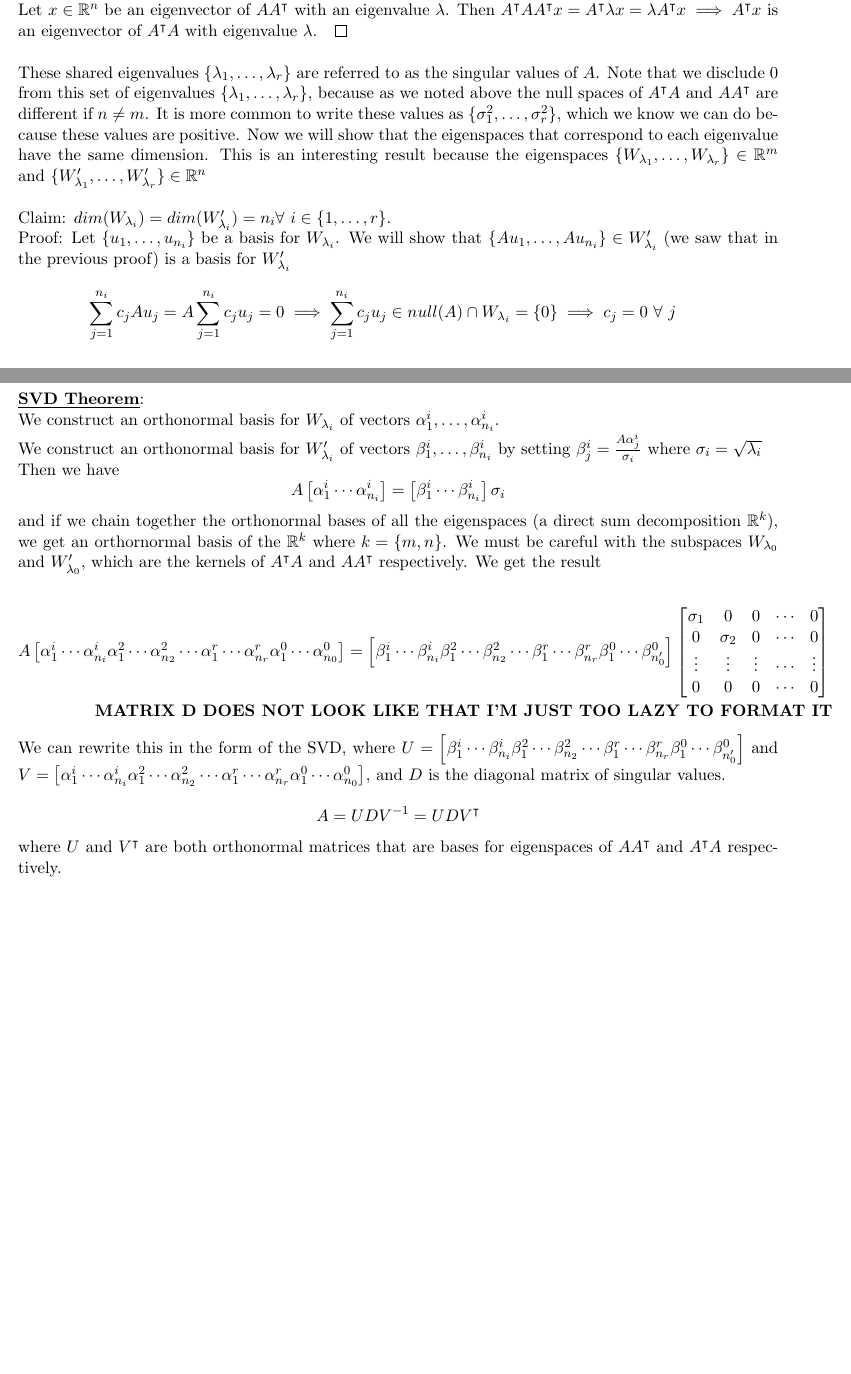
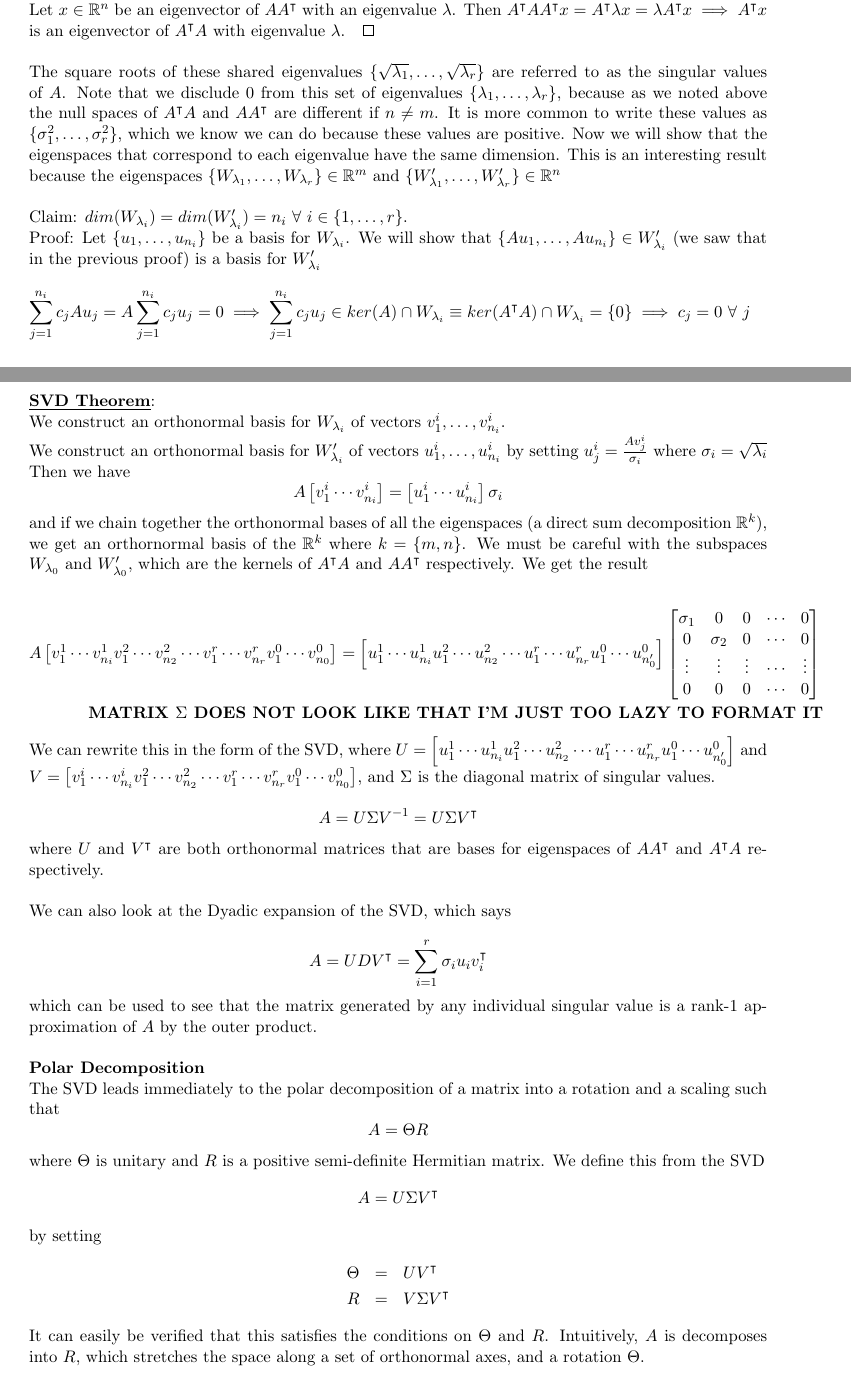
Before and after one commit to sharma409/SVD_H110, a LaTeX document (SVD.tex): two parts of pages 2 and 3 of 3, joined at a grey line, cut so that both start at the same text, the shorter picture padded with empty space. Compiled offline with pdfLaTeX.

Commit message:
last second changes before the lecture

```diff
--- a/SVD.tex
+++ b/SVD.tex
@@ -1,8 +1,8 @@
 \documentclass[11pt]{article}
 \usepackage{amsmath,amsthm,textcomp,amssymb,graphicx,float,mathrsfs,tabularx}
-\usepackage[margin=.8in]{geometry}
+\usepackage[margin=.9in]{geometry}
 \setlength\parindent{0pt}
-\author{Rishi Ssharma}
+\author{Rishi Sharma}
 \title{MATH H110- -- Fall 2013\\  Singular Value Decomposition (SVD)}
 
 \markboth{MATH H110 -- Fall 2013 SVD Lecture}{MATH H110 -- Fall 2013 SVD Lecture}
@@ -44,12 +44,12 @@ Proof:\\
 Let $x \in \mathbb{R}^m$ be an eigenvector of $A^\intercal A$ with eigenvalue $\lambda$. Then $AA^\intercal Ax = A\lambda x = \lambda Ax \implies Ax$ is an eigenvector of $AA^\intercal$ with eigenvalue $\lambda$.\\
 Let $x \in \mathbb{R}^n$ be an eigenvector of $AA^\intercal$ with an eigenvalue $\lambda$. Then $A^\intercal AA^\intercal x = A^\intercal \lambda x = \lambda A^\intercal x \implies A^\intercal x$ is an eigenvector of $A^\intercal A$ with eigenvalue $\lambda. \qed$\\
 
-These shared eigenvalues $\{\lambda_1,\dots,\lambda_r\}$ are referred to as the singular values of $A$. Note that we disclude 0 from this set of eigenvalues $\{\lambda_1,\dots,\lambda_r\}$, because as we noted above the null spaces of $A^\intercal A$ and $AA^\intercal$ are different if $n \neq m$. It is more common to write these values as $\{\sigma_1^2,\dots,\sigma_r^2\}$, which we know we can do because these values are positive. Now we will show that the eigenspaces that correspond to each eigenvalue have the same dimension. This is an interesting result because the eigenspaces $\{W_{\lambda_1},\dots,W_{\lambda_r}\} \in \mathbb{R}^m$ and $\{W'_{\lambda_1},\dots,W'_{\lambda_r}\} \in \mathbb{R}^n$ \\
+The square roots of these shared eigenvalues $\{\sqrt{\lambda_1},\dots,\sqrt{\lambda_r}\}$ are referred to as the singular values of $A$. Note that we disclude 0 from this set of eigenvalues $\{\lambda_1,\dots,\lambda_r\}$, because as we noted above the null spaces of $A^\intercal A$ and $AA^\intercal$ are different if $n \neq m$. It is more common to write these values as $\{\sigma_1^2,\dots,\sigma_r^2\}$, which we know we can do because these values are positive. Now we will show that the eigenspaces that correspond to each eigenvalue have the same dimension. This is an interesting result because the eigenspaces $\{W_{\lambda_1},\dots,W_{\lambda_r}\} \in \mathbb{R}^m$ and $\{W'_{\lambda_1},\dots,W'_{\lambda_r}\} \in \mathbb{R}^n$ \\
 
-Claim: $dim(W_{\lambda_i}) = dim(W'_{\lambda_i}) = n_i \forall \ i \in \{1,\dots,r\}$.\\
+Claim: $dim(W_{\lambda_i}) = dim(W'_{\lambda_i}) = n_i \ \forall \ i \in \{1,\dots,r\}$.\\
 Proof: Let $\{u_1,\dots,u_{n_i}\}$ be a basis for $W_{\lambda_i}$. We will show that $\{Au_1,\dots,Au_{n_i}\} \in W'_{\lambda_i}$ (we saw that in the previous proof) is a basis for $W'_{\lambda_i}$
 \begin{eqnarray*}
-\sum_{j=1}^{n_i} c_j Au_j = A\sum_{j=1}^{n_i} c_j u_j = 0 \implies \sum_{j=1}^{n_i} c_j u_j \in null(A) \cap W_{\lambda_i} = \{0\} \implies c_j = 0 \ \forall \ j\\
+\sum_{j=1}^{n_i} c_j Au_j = A\sum_{j=1}^{n_i} c_j u_j = 0 \implies \sum_{j=1}^{n_i} c_j u_j \in ker(A) \cap W_{\lambda_i} \equiv ker(A^\intercal A) \cap W_{\lambda_i} = \{0\} \implies c_j = 0 \ \forall \ j\\
 \end{eqnarray*}
 shows that $\{Au_1,\dots,Au_{n_i}\}$ are linearly independent. Now let some $w' \in W'_{\lambda_i}$ (remember that means that $AA^\intercal w' = \lambda_i w'$), then
 \begin{eqnarray*}
@@ -70,31 +70,44 @@ Let's now take note of how the original matrix $A$ acts on vectors in these eige
 \newpage
 
 \underline{\bf SVD Theorem}:\\
-We construct an orthonormal basis for $W_{\lambda_i}$ of vectors $\alpha_1^i,\dots,\alpha_{n_i}^i$.\\
-We construct an orthonormal basis for $W'_{\lambda_i}$ of vectors $\beta_1^i,\dots,\beta_{n_i}^i$ by setting $\beta_j^i = \frac{A\alpha^i_j}{\sigma_i}$ where $\sigma_i = \sqrt{\lambda_i}$\\
+We construct an orthonormal basis for $W_{\lambda_i}$ of vectors $v_1^i,\dots,v_{n_i}^i$.\\
+We construct an orthonormal basis for $W'_{\lambda_i}$ of vectors $u_1^i,\dots,u_{n_i}^i$ by setting $u_j^i = \frac{Av^i_j}{\sigma_i}$ where $\sigma_i = \sqrt{\lambda_i}$\\
 Then we have
 \begin{equation*}
-A \left[ \alpha_1^i \cdots \alpha_{n_i}^i\right] = \left[ \beta_1^i \cdots \beta_{n_i}^i\right] \sigma_i
+A \left[ v_1^i \cdots v_{n_i}^i\right] = \left[ u_1^i \cdots u_{n_i}^i\right] \sigma_i
 \end{equation*}
 and if we chain together the orthonormal bases of all the eigenspaces (a direct sum decomposition $\mathbb{R}^k$), we get an orthornormal basis of the $\mathbb{R}^k$ where $k = \{m,n\}$. We must be careful with the subspaces $W_{\lambda_0}$ and $W'_{\lambda_0}$, which are the kernels of $A^\intercal A$ and $AA^\intercal$ respectively. We get the result
 
 \begin{eqnarray*}
-A \left[ \alpha_1^i \cdots \alpha_{n_i}^i \alpha_1^2 \cdots \alpha_{n_2}^2 \cdots \alpha_1^r \cdots \alpha_{n_r}^r  \alpha_1^0 \cdots \alpha_{n_0}^0 \right] = \left[\beta_1^i \cdots \beta_{n_i}^i \beta_1^2 \cdots \beta_{n_2}^2 \cdots \beta_1^r \cdots \beta_{n_r}^r  \beta_1^0 \cdots \beta_{n'_0}^0 \right]
+A \left[ v_1^1 \cdots v_{n_i}^1 v_1^2 \cdots v_{n_2}^2 \cdots v_1^r \cdots v_{n_r}^r  v_1^0 \cdots v_{n_0}^0 \right] = \left[u_1^1 \cdots u_{n_i}^1 u_1^2 \cdots u_{n_2}^2 \cdots u_1^r \cdots u_{n_r}^r  u_1^0 \cdots u_{n'_0}^0 \right]
             \begin{bmatrix}
             \sigma_1 & 0 & 0 & \cdots & 0 \\
             0 & \sigma_2 & 0 & \cdots & 0\\
             \vdots & \vdots & \vdots & \cdots & \vdots \\
             0 & 0 & 0 & \cdots & 0
             \end{bmatrix}\\
-\text{{\bf MATRIX D DOES NOT LOOK LIKE THAT I'M JUST TOO LAZY TO FORMAT IT}}
+\text{{\bf MATRIX $\Sigma$ DOES NOT LOOK LIKE THAT I'M JUST TOO LAZY TO FORMAT IT}}
 \end{eqnarray*}
-We can rewrite this in the form of the SVD, where $U = \left[\beta_1^i \cdots \beta_{n_i}^i \beta_1^2 \cdots \beta_{n_2}^2 \cdots \beta_1^r \cdots \beta_{n_r}^r  \beta_1^0 \cdots \beta_{n'_0}^0 \right]$ and $V = \left[ \alpha_1^i \cdots \alpha_{n_i}^i \alpha_1^2 \cdots \alpha_{n_2}^2 \cdots \alpha_1^r \cdots \alpha_{n_r}^r  \alpha_1^0 \cdots \alpha_{n_0}^0 \right]$, and $D$ is the diagonal matrix of singular values.
+We can rewrite this in the form of the SVD, where $U = \left[u_1^1 \cdots u_{n_i}^1 u_1^2 \cdots u_{n_2}^2 \cdots u_1^r \cdots u_{n_r}^r  u_1^0 \cdots u_{n'_0}^0 \right]$ and $V = \left[ v_1^i \cdots v_{n_i}^i v_1^2 \cdots v_{n_2}^2 \cdots v_1^r \cdots v_{n_r}^r  v_1^0 \cdots v_{n_0}^0 \right]$, and $\Sigma$ is the diagonal matrix of singular values.
 
 \begin{equation*}
-A = UDV^{-1} = UDV^\intercal
+A = U\Sigma V^{-1} = U\Sigma V^\intercal
 \end{equation*}
 
-where $U$ and $V^\intercal$ are both orthonormal matrices that are bases for eigenspaces of $AA^\intercal$ and $A^\intercal A$ respectively.
+where $U$ and $V^\intercal$ are both orthonormal matrices that are bases for eigenspaces of $AA^\intercal$ and $A^\intercal A$ respectively. \\
+
+We can also look at the Dyadic expansion of the SVD, which says
+
+\begin{equation*} A = UDV^\intercal = \sum_{i=1}^r \sigma_iu_iv_i^\intercal \end{equation*}
+which can be used to see that the matrix generated by any individual singular value is a rank-1 approximation of $A$ by the outer product.\\
+
+{\bf Polar Decomposition}\\
+The SVD leads immediately to the polar decomposition of a matrix into a rotation and a scaling such that
+\begin{equation*} A = \Theta R \end{equation*} where $\Theta$ is unitary and $R$ is a positive semi-definite Hermitian matrix. We define this from the SVD
+\begin{equation*} A = U\Sigma V^\intercal \end{equation*}
+by setting
+\begin{eqnarray*} \Theta &=& UV^\intercal \\ R &=& V \Sigma V^\intercal \end{eqnarray*}
+It can easily be verified that this satisfies the conditions on $\Theta$ and $R$. Intuitively, $A$ is decomposes into $R$, which stretches the space along a set of orthonormal axes, and a rotation $\Theta$.
 
 
 \end{document}
```
Also changed, not shown: SVD.pdf, SVD.tex (6 more changed lines), 1 other file.
